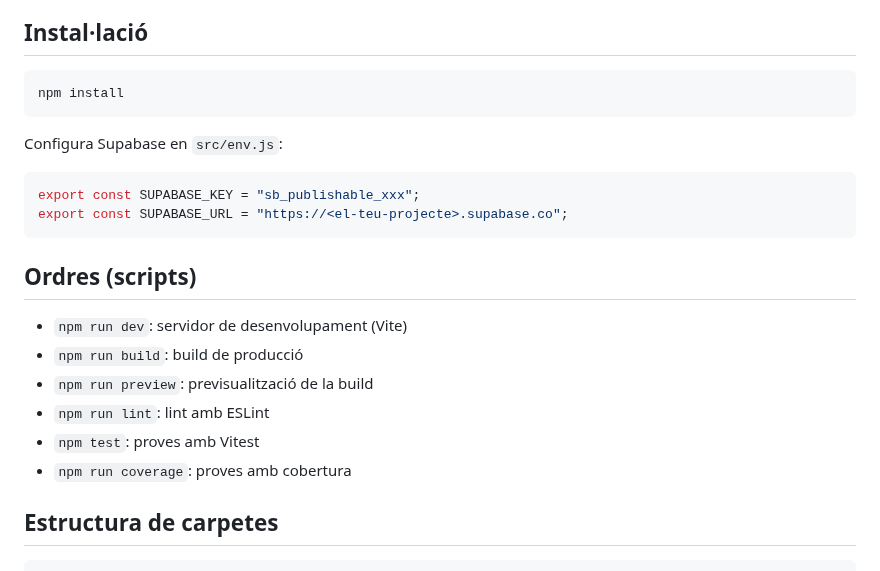
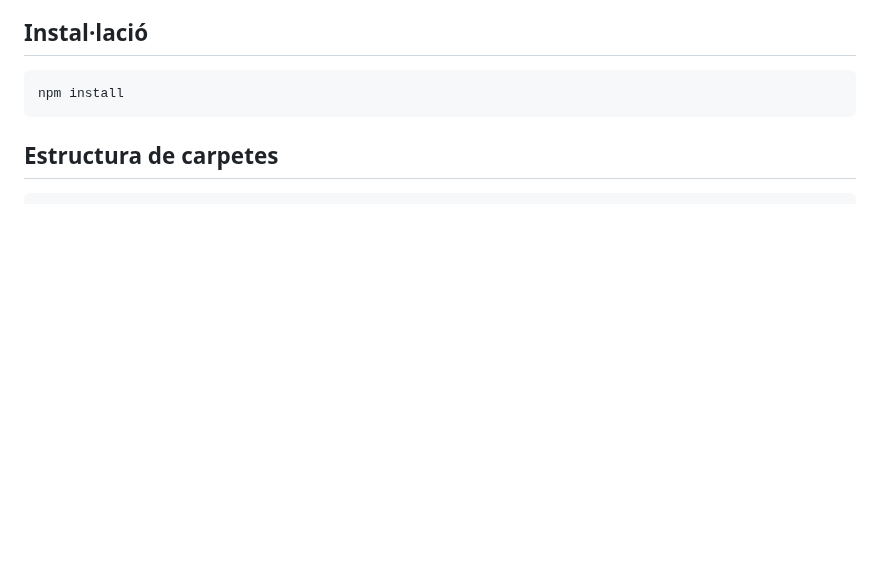
Before and after one commit to Pangolu/iogame_dwec25, a Markdown page: README.md, the part around one of its changes. GitHub-like rendering; blank space fills up the shorter version.

````diff
--- a/README.md
+++ b/README.md
@@ -25,22 +25,6 @@ Joc de trencaclosques amb colors primaris/secundaris, gravetat i cascades, const
 ```bash
 npm install
 ```
-
-Configura Supabase en `src/env.js`:
-
-```js
-export const SUPABASE_KEY = "sb_publishable_xxx";
-export const SUPABASE_URL = "https://<el-teu-projecte>.supabase.co";
-```
-
-## Ordres (scripts)
-
-- `npm run dev`: servidor de desenvolupament (Vite)
-- `npm run build`: build de producció
-- `npm run preview`: previsualització de la build
-- `npm run lint`: lint amb ESLint
-- `npm test`: proves amb Vitest
-- `npm run coverage`: proves amb cobertura
 
 ## Estructura de carpetes
 
````
Also changed, not shown: other parts of README.md (+1 -1 lines).
